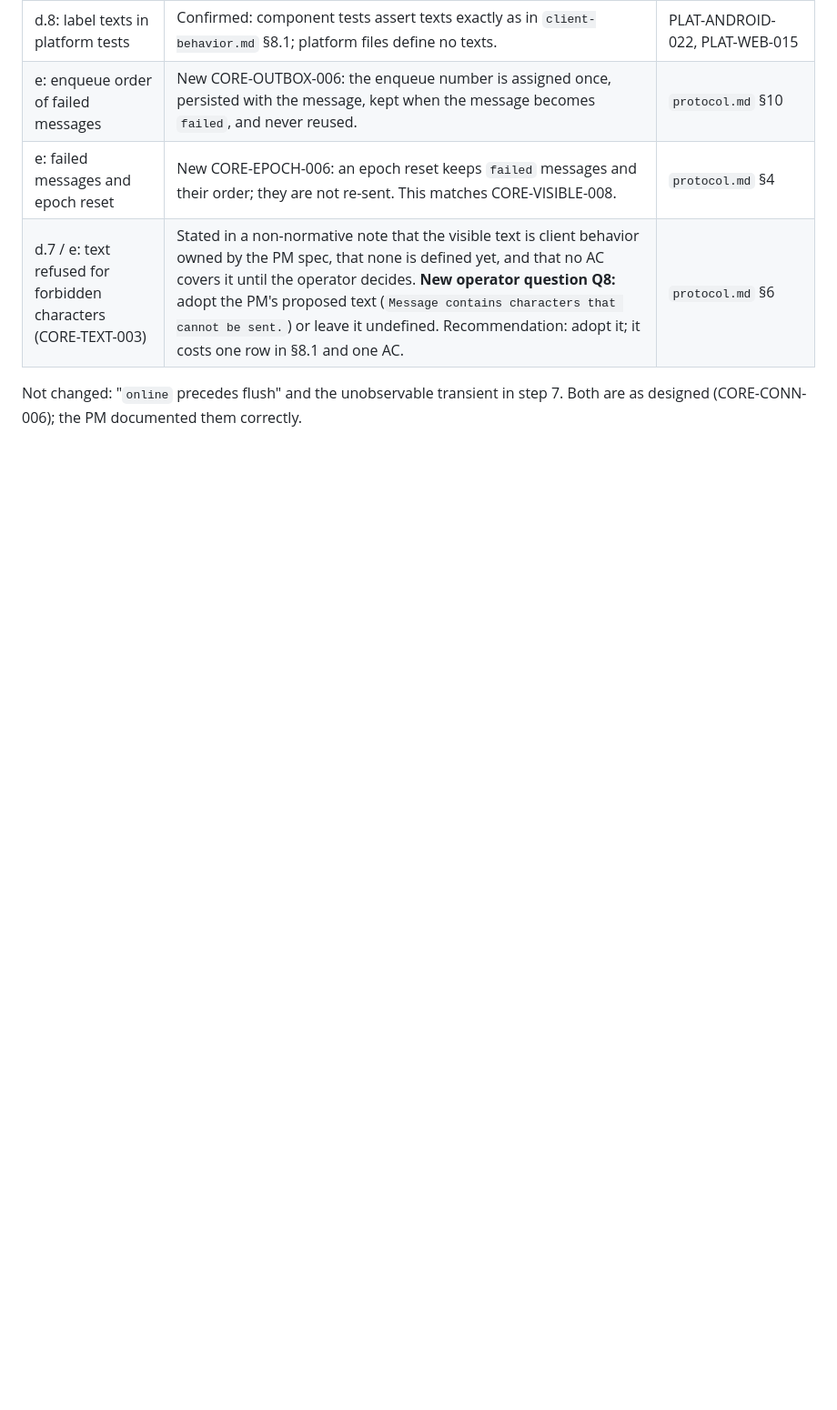
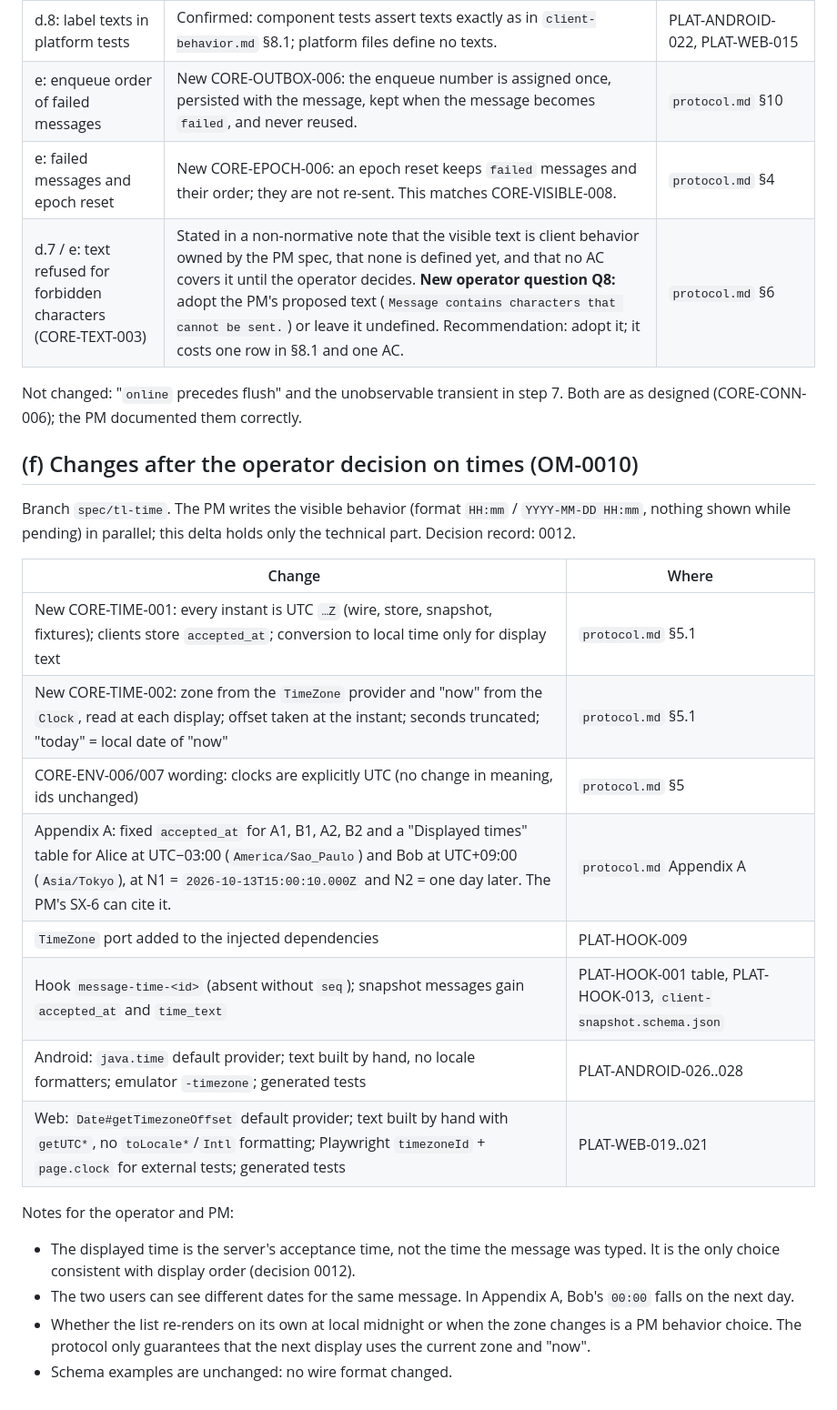
Before and after one commit to caiquebertan/AI-Project, a Markdown page: docs/planning/g0-review-tl.md, the part around the change. Shown at 91% size. Drawn GitHub-style; blank space fills up the shorter version.

Commit message:
docs: TL G0 packet, changes after operator decision on times
Appends section (f): what the OM-0010 delta changed, where, and notes
for the operator and PM (accepted_at shown, dates may differ between
users, re-render timing is a PM choice).

Area: docs
Boundary: maintained
Authored-By-Role: agent
Agent: TL
Model: claude-opus-5-5
Stage: S0
Feature: P1
Refs: OM-0010
Co-Authored-By: Claude Opus 5.5 <noreply@anthropic.com>
Claude-Session: https://claude.ai/code/session_01GVy5UzkufD6wLqS4fYmyBL

```diff
--- a/docs/planning/g0-review-tl.md
+++ b/docs/planning/g0-review-tl.md
@@ -81,3 +81,24 @@ Input: `docs/planning/g0-review-pm.md` §(d) and §(e), `spec/core/client-behavi
 | d.7 / e: text refused for forbidden characters (CORE-TEXT-003) | Stated in a non-normative note that the visible text is client behavior owned by the PM spec, that none is defined yet, and that no AC covers it until the operator decides. **New operator question Q8:** adopt the PM's proposed text (`Message contains characters that cannot be sent.`) or leave it undefined. Recommendation: adopt it; it costs one row in §8.1 and one AC. | `protocol.md` §6 |
 
 Not changed: "`online` precedes flush" and the unobservable transient in step 7. Both are as designed (CORE-CONN-006); the PM documented them correctly.
+
+## (f) Changes after the operator decision on times (OM-0010)
+
+Branch `spec/tl-time`. The PM writes the visible behavior (format `HH:mm` / `YYYY-MM-DD HH:mm`, nothing shown while pending) in parallel; this delta holds only the technical part. Decision record: 0012.
+
+| Change | Where |
+|---|---|
+| New CORE-TIME-001: every instant is UTC `…Z` (wire, store, snapshot, fixtures); clients store `accepted_at`; conversion to local time only for display text | `protocol.md` §5.1 |
+| New CORE-TIME-002: zone from the `TimeZone` provider and "now" from the `Clock`, read at each display; offset taken at the instant; seconds truncated; "today" = local date of "now" | `protocol.md` §5.1 |
+| CORE-ENV-006/007 wording: clocks are explicitly UTC (no change in meaning, ids unchanged) | `protocol.md` §5 |
+| Appendix A: fixed `accepted_at` for A1, B1, A2, B2 and a "Displayed times" table for Alice at UTC−03:00 (`America/Sao_Paulo`) and Bob at UTC+09:00 (`Asia/Tokyo`), at N1 = `2026-10-13T15:00:10.000Z` and N2 = one day later. The PM's SX-6 can cite it. | `protocol.md` Appendix A |
+| `TimeZone` port added to the injected dependencies | PLAT-HOOK-009 |
+| Hook `message-time-<id>` (absent without `seq`); snapshot messages gain `accepted_at` and `time_text` | PLAT-HOOK-001 table, PLAT-HOOK-013, `client-snapshot.schema.json` |
+| Android: `java.time` default provider; text built by hand, no locale formatters; emulator `-timezone`; generated tests | PLAT-ANDROID-026..028 |
+| Web: `Date#getTimezoneOffset` default provider; text built by hand with `getUTC*`, no `toLocale*`/`Intl` formatting; Playwright `timezoneId` + `page.clock` for external tests; generated tests | PLAT-WEB-019..021 |
+
+Notes for the operator and PM:
+- The displayed time is the server's acceptance time, not the time the message was typed. It is the only choice consistent with display order (decision 0012).
+- The two users can see different dates for the same message. In Appendix A, Bob's `00:00` falls on the next day.
+- Whether the list re-renders on its own at local midnight or when the zone changes is a PM behavior choice. The protocol only guarantees that the next display uses the current zone and "now".
+- Schema examples are unchanged: no wire format changed.
```
